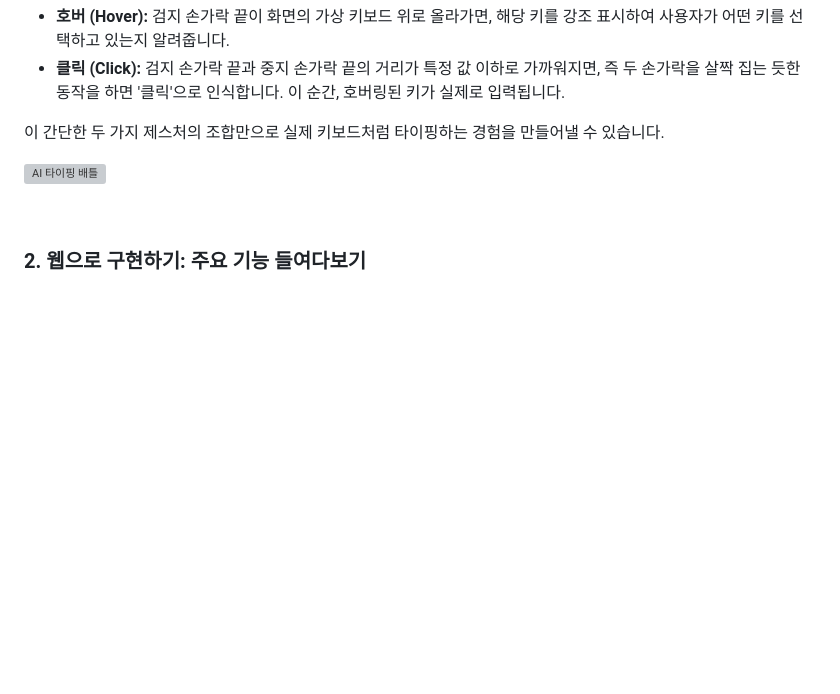
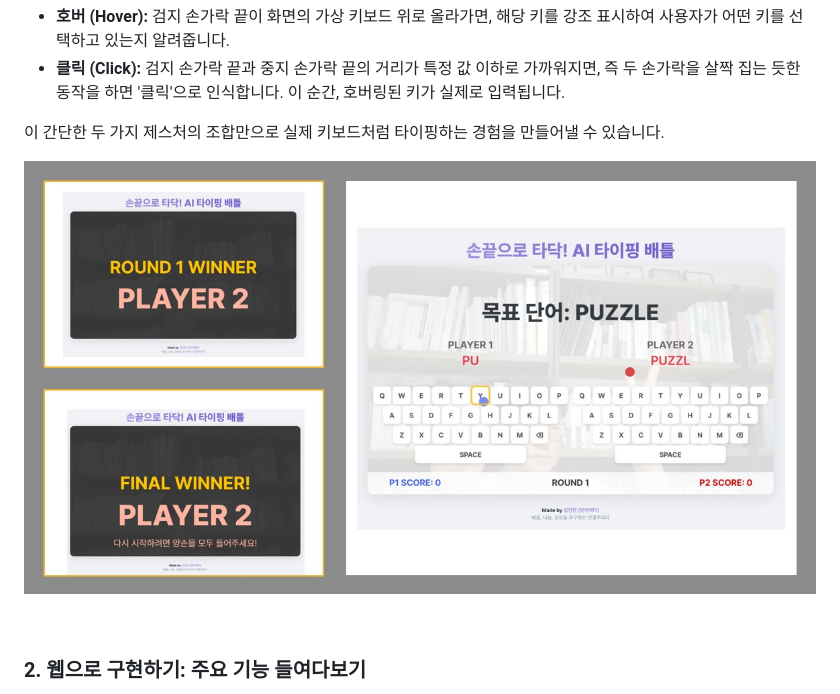
Before and after one commit to tigerjk9/AI-Typing-Battle, a Markdown page: 2025-09-22-AI-typing-battle.md, the part around the change. Drawn GitHub-style; blank space fills up the shorter version; grey boxes are pictures that could not be loaded.

```diff
--- a/2025-09-22-AI-typing-battle.md
+++ b/2025-09-22-AI-typing-battle.md
@@ -26,7 +26,7 @@ AI 체험 부스나 교육용 콘텐츠, 또는 친구와 함께 즐길 수 있
 
 이 간단한 두 가지 제스처의 조합만으로 실제 키보드처럼 타이핑하는 경험을 만들어낼 수 있습니다.
 
-![AI 타이핑 배틀](assets/AI-typing-battle)
+![AI 타이핑 배틀](assets/AI-typing-battle.jpg)
 
 <br>
 
```
